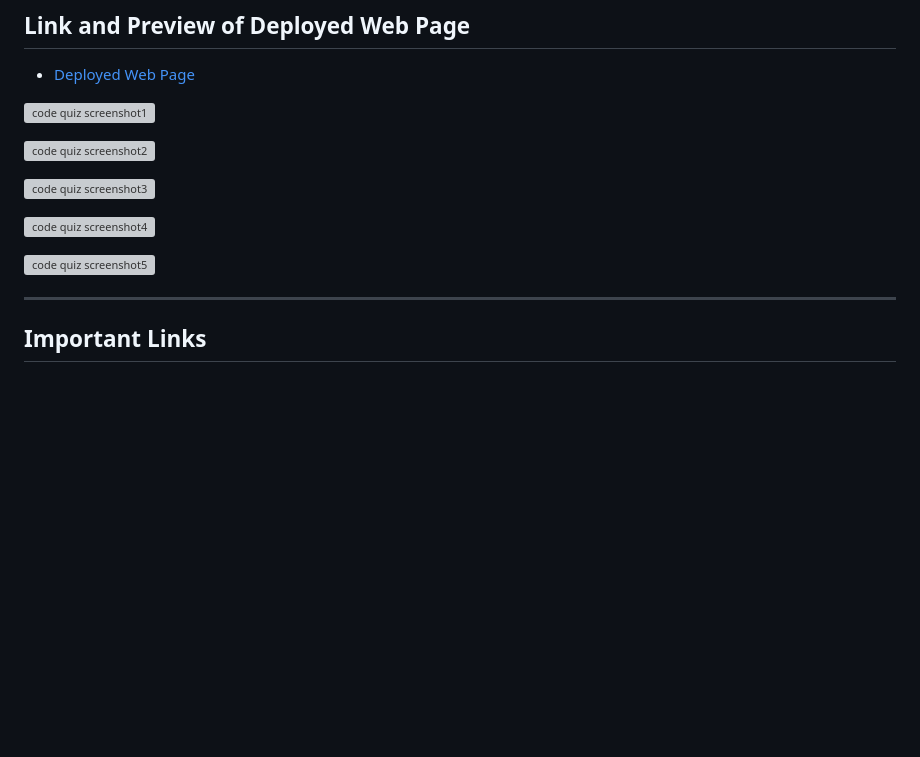
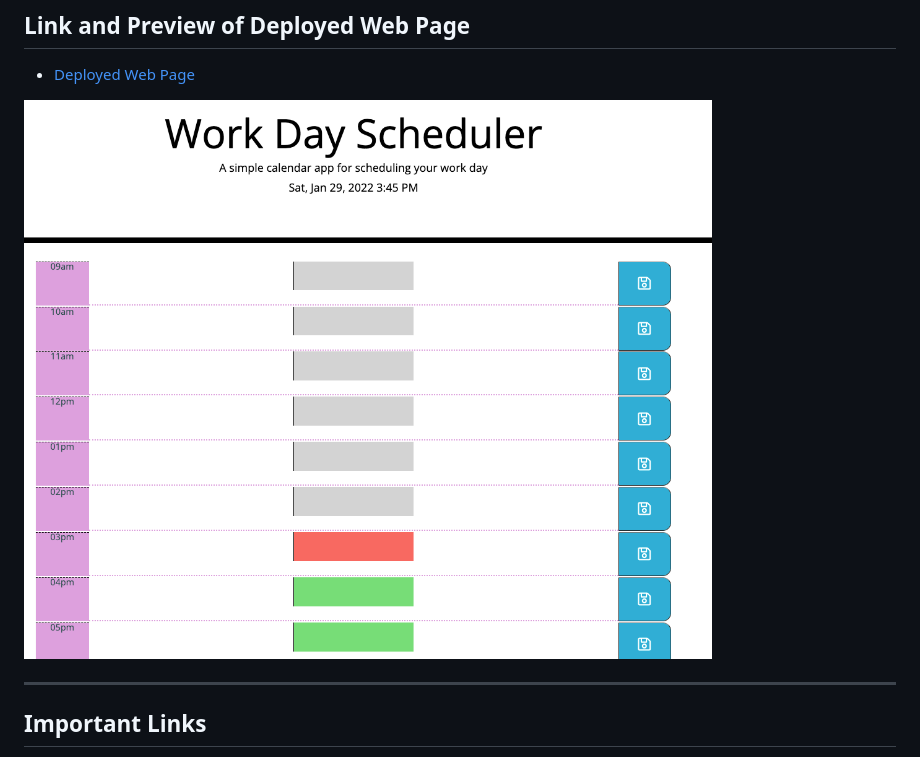
Before and after one commit to caitlyn-griffing/work-day-scheduler, a Markdown page: README.md, the part around the change. GitHub-like rendering; pictures changed too: assets/images/readmeSS1.png (added); blank space fills up the shorter version; grey boxes are pictures that could not be loaded.

Commit message:
readme image

```diff
--- a/README.md
+++ b/README.md
@@ -19,15 +19,7 @@
 
 - [Deployed Web Page](https://caitlyn-griffing.github.io/Beat-the-Timer//)
 
-![code quiz screenshot1](assets/images/readmeImages/codeQuiz1.png)
-
-![code quiz screenshot2](assets/images/readmeImages/codeQuiz2.png)
-
-![code quiz screenshot3](assets/images/readmeImages/codeQuiz3.png)
-
-![code quiz screenshot4](assets/images/readmeImages/codeQuiz4.png)
-
-![code quiz screenshot5](assets/images/readmeImages/codeQuiz5.png)
+![code quiz screenshot1](assets/images/readmeSS1.png)
 
 ---
 
```
Also changed, not shown: 2 other files.
